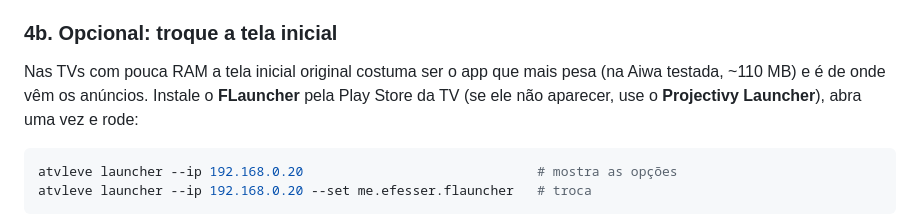
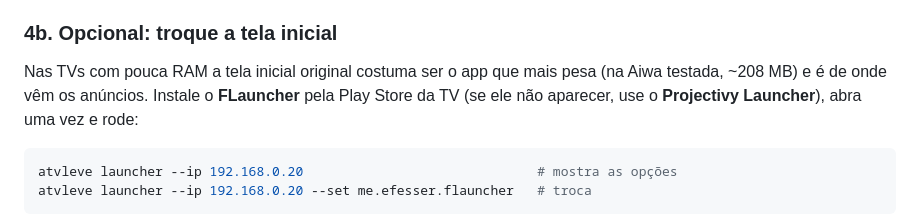
Before and after one commit to diego-luz/atv-leve, a Markdown page: README.md, the part around the change. Drawn GitHub-style.

Commit message:
Docs: tvlauncher da Aiwa usa ~208 MB (medido)

````diff
--- a/README.md
+++ b/README.md
@@ -246,7 +246,7 @@ remoto, HDMI, Wi-Fi e os apps que você usa.
 ### 4b. Opcional: troque a tela inicial
 
 Nas TVs com pouca RAM a tela inicial original costuma ser o app que mais pesa (na
-Aiwa testada, ~110 MB) e é de onde vêm os anúncios. Instale o **FLauncher** pela Play
+Aiwa testada, ~208 MB) e é de onde vêm os anúncios. Instale o **FLauncher** pela Play
 Store da TV (se ele não aparecer, use o **Projectivy Launcher**), abra uma vez e rode:
 
 ```bash
````
Also changed, not shown: docs/launcher-leve.md (+1 -1 lines).
